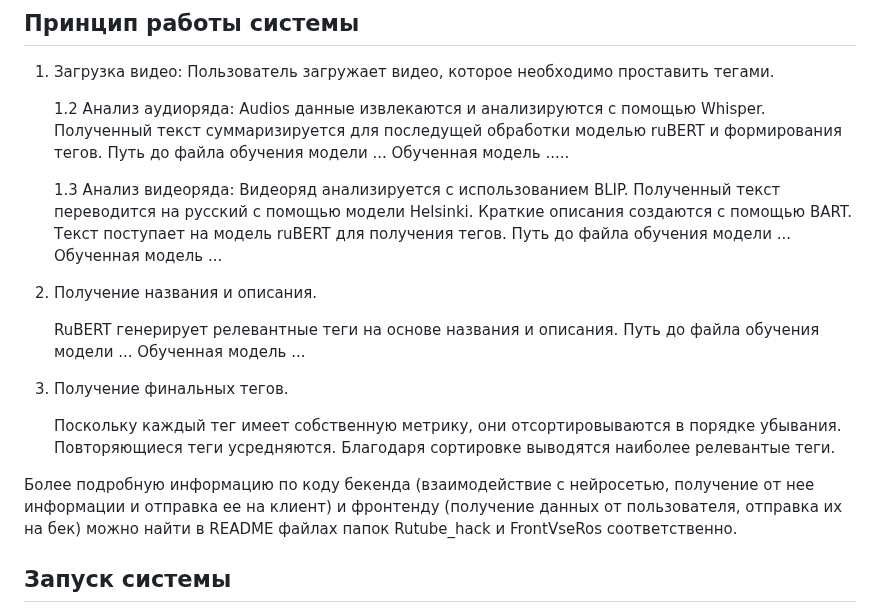
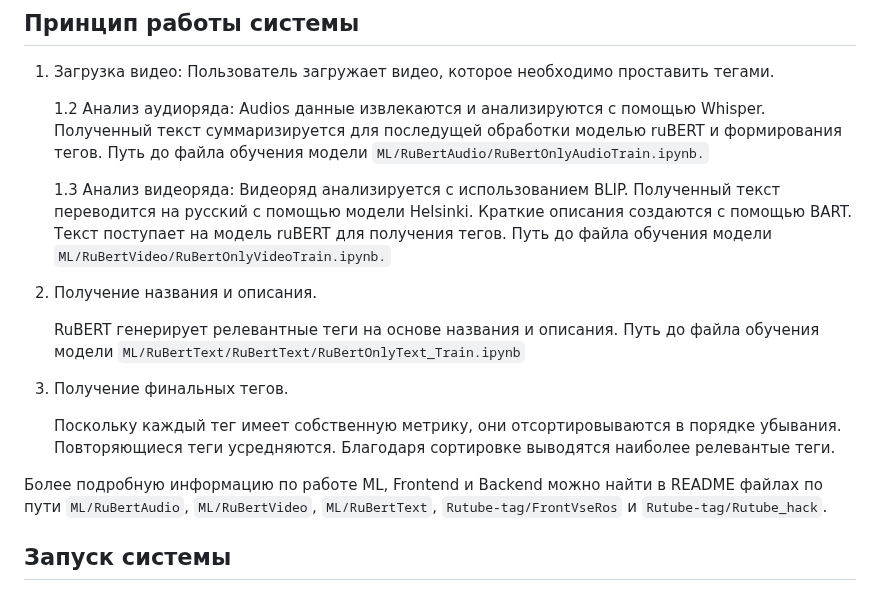
Before and after one commit to MarlerZ1/FullRutube, a Markdown page: README.md, the part around the change. Drawn GitHub-style.

````diff
--- a/README.md
+++ b/README.md
@@ -12,20 +12,19 @@
 
     1.2 Анализ аудиоряда:
 Audios данные извлекаются и анализируются с помощью Whisper.
-Полученный текст суммаризируется для последущей обработки моделью ruBERT и формирования тегов. Путь до файла обучения модели ... Обученная модель .....
+Полученный текст суммаризируется для последущей обработки моделью ruBERT и формирования тегов. Путь до файла обучения модели ```ML/RuBertAudio/RuBertOnlyAudioTrain.ipynb.```
 
     1.3 Анализ видеоряда:
 Видеоряд анализируется с использованием BLIP. Полученный текст переводится на русский с помощью модели Helsinki.
-Краткие описания создаются с помощью BART. Текст поступает на модель ruBERT для получения тегов. Путь до файла обучения модели ... Обученная модель ...
+Краткие описания создаются с помощью BART. Текст поступает на модель ruBERT для получения тегов. Путь до файла обучения модели ```ML/RuBertVideo/RuBertOnlyVideoTrain.ipynb.```
 2. Получение названия и описания.
 
-   RuBERT генерирует релевантные теги на основе названия и описания. Путь до файла обучения модели ... Обученная модель ...
+   RuBERT генерирует релевантные теги на основе названия и описания. Путь до файла обучения модели ```ML/RuBertText/RuBertText/RuBertOnlyText_Train.ipynb```
 3. Получение финальных тегов.
 
    Поскольку каждый тег имеет собственную метрику, они отсортировываются в порядке убывания. Повторяющиеся теги усредняются. Благодаря сортировке выводятся наиболее релевантые теги.
 
-
-Более подробную информацию по коду бекенда (взаимодействие с нейросетью, получение от нее информации и отправка ее на клиент) и фронтенду (получение данных от пользователя, отправка их на бек) можно найти в README файлах папок Rutube_hack и FrontVseRos соответственно.
+Более подробную информацию по работе ML, Frontend и Backend можно найти в README файлах по пути ```ML/RuBertAudio```, ```ML/RuBertVideo```, ```ML/RuBertText```, ```Rutube-tag/FrontVseRos``` и ```Rutube-tag/Rutube_hack```.
 
 ## Запуск системы
 Данное руководство написано под систему Windows. Запуск докера и консоли на других системах может отличаться.
````
